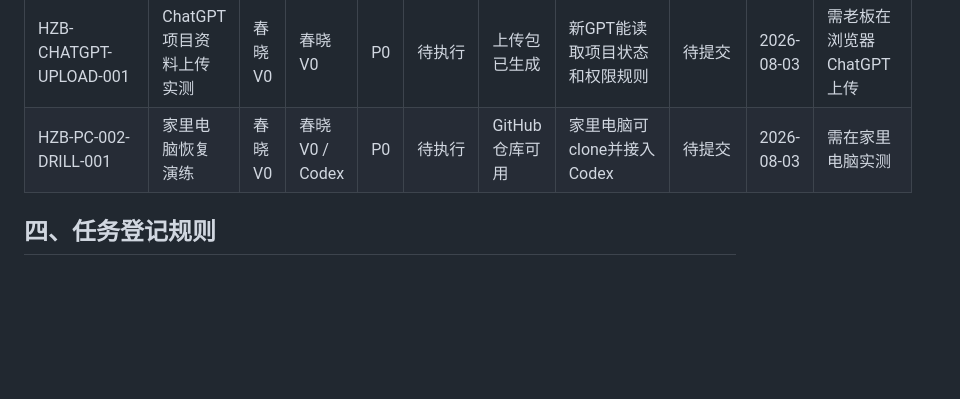
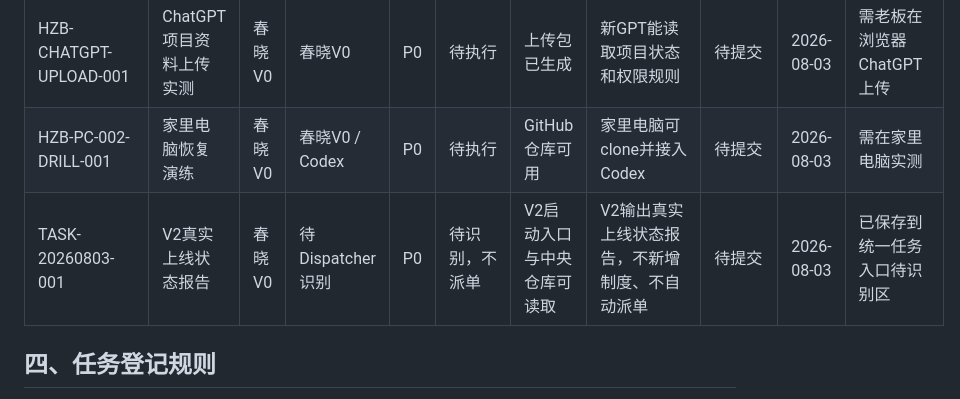
Before and after one commit to haizhongbao-ai-knowledge-hub/haizhonbaocanku, a Markdown page: 00_老板驾驶舱/07_中央任务中心.md, the part around the change. GitHub-like rendering; blank space fills up the shorter version.

Commit message:
Register first V2 online status task

```diff
--- a/00_老板驾驶舱/07_中央任务中心.md
+++ b/00_老板驾驶舱/07_中央任务中心.md
@@ -51,6 +51,7 @@
 | HZB-AI-V2-DISPATCH-ADDENDUM-001 | V2上线节点心跳与自动派单入口补充 | 春晓V0 | V0 Codex / V2上线后接管 | P0 | 已纳入P0-02/P0-03 | P0队列已建立 | 建立AI节点总览、V2 Heartbeat、统一任务入口规则、V3-V6上线模板 | 待提交 | 2026-08-03 | 真实Heartbeat和自动派单测试待V2上线 |
 | HZB-CHATGPT-UPLOAD-001 | ChatGPT项目资料上传实测 | 春晓V0 | 春晓V0 | P0 | 待执行 | 上传包已生成 | 新GPT能读取项目状态和权限规则 | 待提交 | 2026-08-03 | 需老板在浏览器ChatGPT上传 |
 | HZB-PC-002-DRILL-001 | 家里电脑恢复演练 | 春晓V0 | 春晓V0 / Codex | P0 | 待执行 | GitHub仓库可用 | 家里电脑可clone并接入Codex | 待提交 | 2026-08-03 | 需在家里电脑实测 |
+| TASK-20260803-001 | V2真实上线状态报告 | 春晓V0 | 待Dispatcher识别 | P0 | 待识别，不派单 | V2启动入口与中央仓库可读取 | V2输出真实上线状态报告，不新增制度、不自动派单 | 待提交 | 2026-08-03 | 已保存到统一任务入口待识别区 |
 
 ## 四、任务登记规则
 
```
